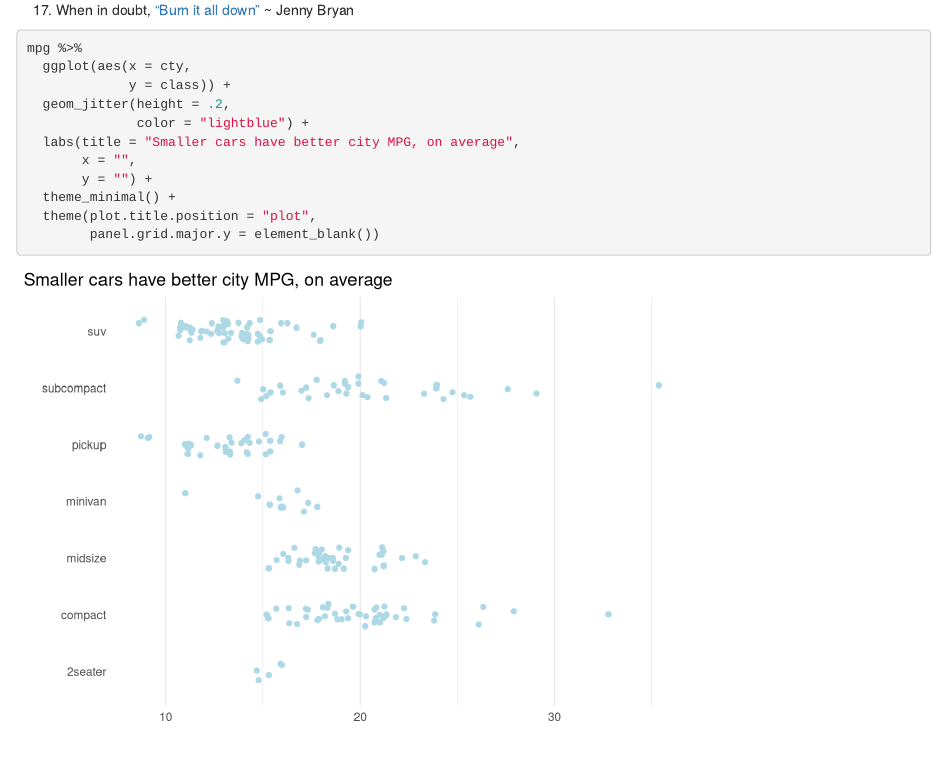
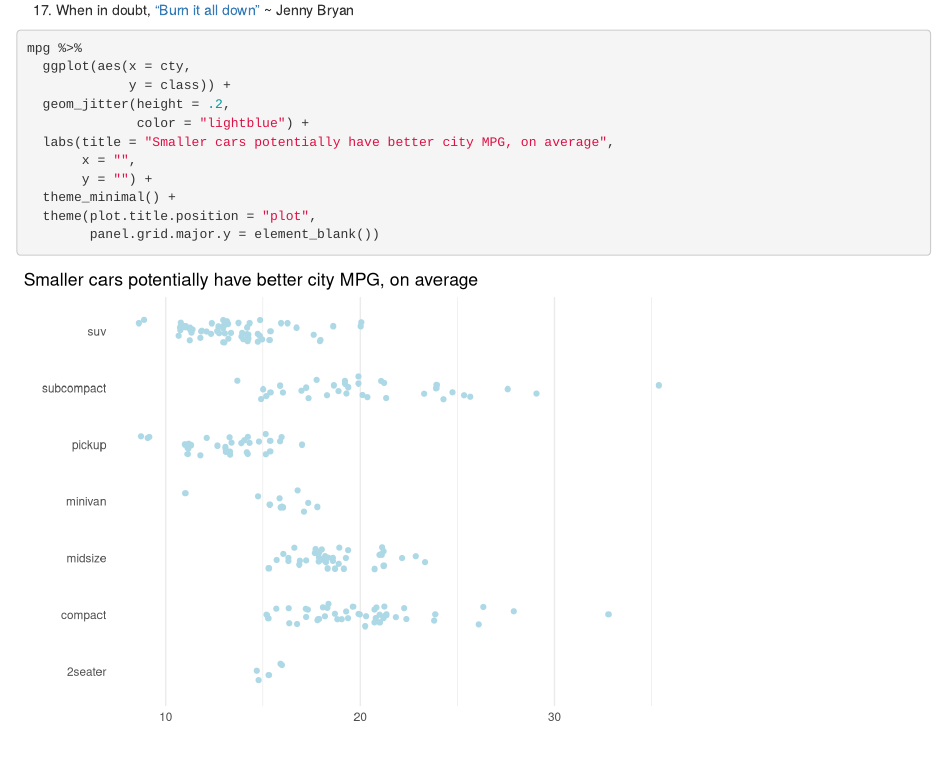
Before and after one commit to llendway/demo_git_rstudio, an R Markdown document (git_github_demo.Rmd): the page in a window 1100 px wide, from 890 px down. Rendered offline with R 4.5, knitr and Pandoc, with nearby package versions; code that draws random numbers runs with fixed seeds of ours.

Commit message:
changed title

```diff
--- a/git_github_demo.Rmd
+++ b/git_github_demo.Rmd
@@ -60,7 +60,7 @@ mpg %>%
              y = class)) +
   geom_jitter(height = .2,
               color = "lightblue") +
-  labs(title = "Smaller cars have better city MPG, on average",
+  labs(title = "Smaller cars potentially have better city MPG, on average",
        x = "",
        y = "") +
   theme_minimal() +
```
